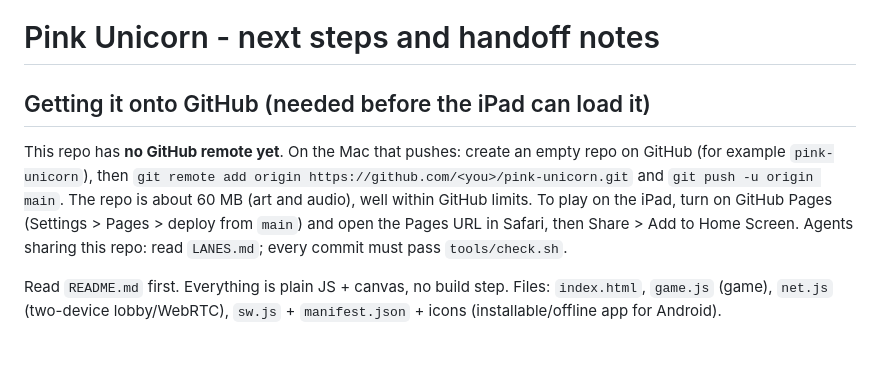
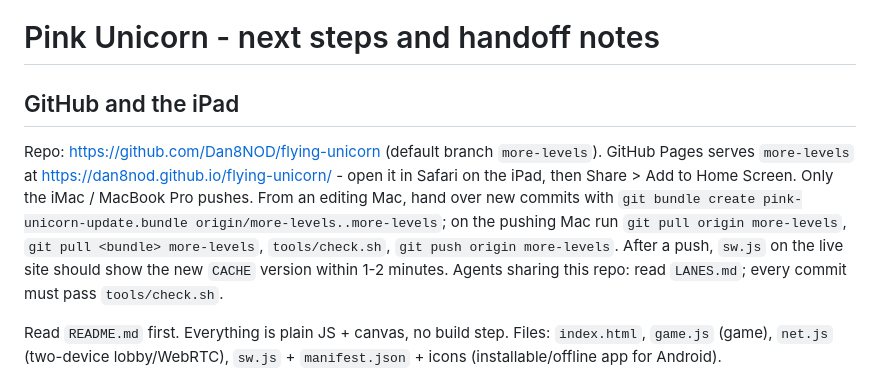
Before and after one commit to Dan8NOD/flying-unicorn, a Markdown page: NEXT-STEPS.md, the part around the change. Rendered like a GitHub page; blank space fills up the shorter version.

Commit message:
NEXT-STEPS: real GitHub repo, Pages URL, and how to hand commits to the pushing Mac
Co-Authored-By: Claude Opus 5.5 <noreply@anthropic.com>

```diff
--- a/NEXT-STEPS.md
+++ b/NEXT-STEPS.md
@@ -1,10 +1,12 @@
 # Pink Unicorn - next steps and handoff notes
 
-## Getting it onto GitHub (needed before the iPad can load it)
-This repo has **no GitHub remote yet**. On the Mac that pushes: create an empty repo on GitHub (for example `pink-unicorn`), then
-`git remote add origin https://github.com/<you>/pink-unicorn.git` and `git push -u origin main`.
-The repo is about 60 MB (art and audio), well within GitHub limits. To play on the iPad, turn on GitHub Pages
-(Settings > Pages > deploy from `main`) and open the Pages URL in Safari, then Share > Add to Home Screen.
+## GitHub and the iPad
+Repo: https://github.com/Dan8NOD/flying-unicorn (default branch `more-levels`). GitHub Pages serves `more-levels` at
+https://dan8nod.github.io/flying-unicorn/ - open it in Safari on the iPad, then Share > Add to Home Screen.
+Only the iMac / MacBook Pro pushes. From an editing Mac, hand over new commits with
+`git bundle create pink-unicorn-update.bundle origin/more-levels..more-levels`; on the pushing Mac run
+`git pull origin more-levels`, `git pull <bundle> more-levels`, `tools/check.sh`, `git push origin more-levels`.
+After a push, `sw.js` on the live site should show the new `CACHE` version within 1-2 minutes.
 Agents sharing this repo: read `LANES.md`; every commit must pass `tools/check.sh`.
 
 Read `README.md` first. Everything is plain JS + canvas, no build step. Files: `index.html`, `game.js` (game), `net.js` (two-device lobby/WebRTC), `sw.js` + `manifest.json` + icons (installable/offline app for Android).
```
